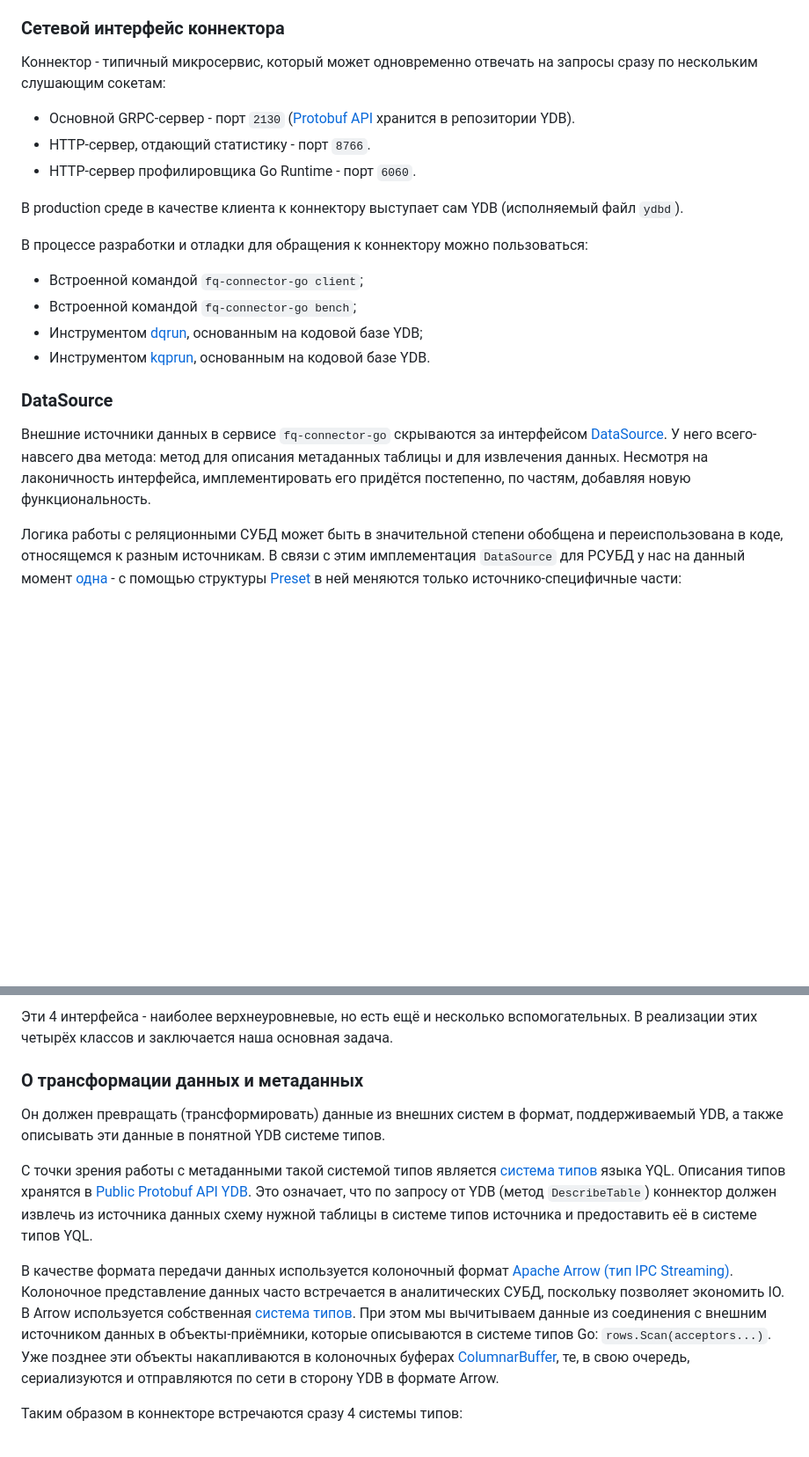
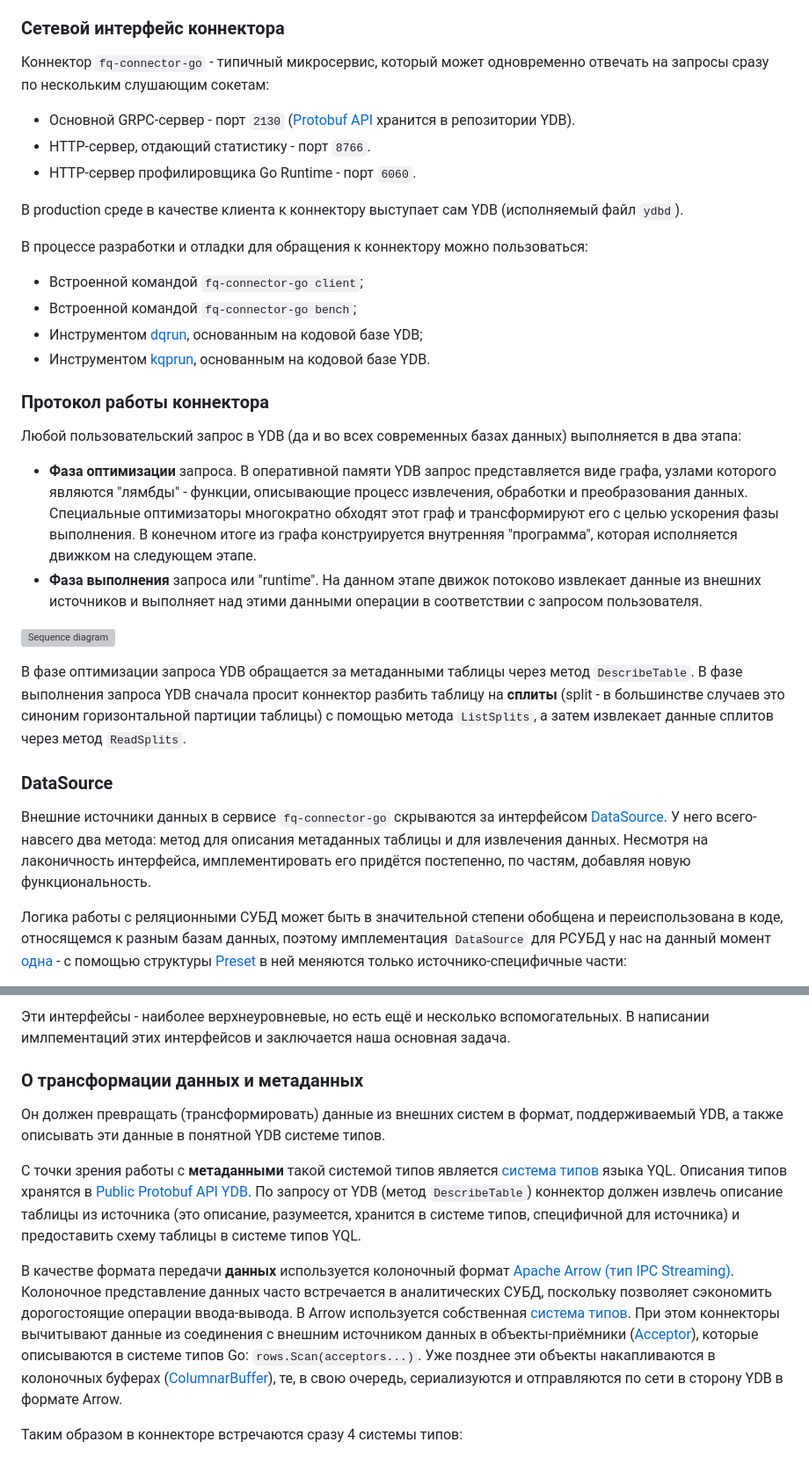
Before and after one commit to ydb-platform/fq-connector-go, a Markdown page: docs/contribution.md, 2 parts joined by grey strips. Shown: that part at 88% size. Drawn GitHub-style; blank space fills up the shorter version; grey boxes are pictures that could not be loaded.

```diff
--- a/docs/contribution.md
+++ b/docs/contribution.md
@@ -14,7 +14,7 @@
 
 ### Сетевой интерфейс коннектора
 
-Коннектор - типичный микросервис, который может одновременно отвечать на запросы сразу по нескольким слушающим сокетам:
+Коннектор `fq-connector-go` - типичный микросервис, который может одновременно отвечать на запросы сразу по нескольким слушающим сокетам:
 * Основной GRPC-сервер - порт `2130` ([Protobuf API](https://github.com/ydb-platform/ydb/tree/main/ydb/library/yql/providers/generic/connector/api) хранится в репозитории YDB).
 * HTTP-сервер, отдающий статистику - порт `8766`.
 * HTTP-сервер профилировщика Go Runtime - порт `6060`.
@@ -27,5 +27,15 @@
 * Инструментом [dqrun](https://github.com/ydb-platform/ydb/tree/24.1.9/ydb/library/yql/tools/dqrun), основанным на кодовой базе YDB;
 * Инструментом [kqprun](https://github.com/ydb-platform/ydb/tree/24.1.9/ydb/tests/tools/kqprun), основанным на кодовой базе YDB.
 
+### Протокол работы коннектора
+
+Любой пользовательский запрос в YDB (да и во всех современных базах данных) выполняется в два этапа:
+* **Фаза оптимизации** запроса. В оперативной памяти YDB запрос представляется виде графа, узлами которого являются "лямбды" - функции, описывающие процесс извлечения, обработки и преобразования данных. Специальные оптимизаторы многократно обходят этот граф и трансформируют его с целью ускорения фазы выполнения. В конечном итоге из графа конструируется внутренняя "программа", которая исполняется движком на следующем этапе.
+* **Фаза выполнения** запроса или "runtime". На данном этапе движок потоково извлекает данные из внешних источников и выполняет над этими данными операции в соответствии с запросом пользователя.
+
+![Sequence diagram](./sequence_diagram.png)
+
+В фазе оптимизации запроса YDB обращается за метаданными таблицы через метод `DescribeTable`. В фазе выполнения запроса YDB сначала просит коннектор разбить таблицу на **сплиты** (split - в большинстве случаев это синоним горизонтальной партиции таблицы) с помощью метода `ListSplits`, а затем извлекает данные сплитов через метод `ReadSplits`.
+
 ### DataSource
 
@@ -33,3 +43,3 @@
 
-Логика работы с реляционными СУБД может быть в значительной степени обобщена и переиспользована в коде, относящемся к разным источникам. В связи с этим имплементация `DataSource` для РСУБД у нас на данный момент [одна](https://github.com/ydb-platform/fq-connector-go/blob/v0.2.5/app/server/datasource/rdbms/data_source.go#L26) - с помощью структуры [Preset](https://pkg.go.dev/github.com/ydb-platform/fq-connector-go@v0.2.5/app/server/datasource/rdbms#Preset) в ней меняются только источнико-специфичные части:
+Логика работы с реляционными СУБД может быть в значительной степени обобщена и переиспользована в коде, относящемся к разным базам данных, поэтому имплементация `DataSource` для РСУБД у нас на данный момент [одна](https://github.com/ydb-platform/fq-connector-go/blob/v0.2.6/app/server/datasource/rdbms/data_source.go#L26) - с помощью структуры [Preset](https://pkg.go.dev/github.com/ydb-platform/fq-connector-go@v0.2.6/app/server/datasource/rdbms#Preset) в ней меняются только источнико-специфичные части:
 
@@ -40,13 +50,13 @@
 
-Эти 4 интерфейса - наиболее верхнеуровневые, но есть ещё и несколько вспомогательных. В реализации этих четырёх классов и заключается наша основная задача.
+Эти интерфейсы - наиболее верхнеуровневые, но есть ещё и несколько вспомогательных. В написании имлпементаций этих интерфейсов и заключается наша основная задача.
 
 ### О трансформации данных и метаданных
 
 Он должен превращать (трансформировать) данные из внешних систем в формат, поддерживаемый YDB, а также описывать эти данные в понятной YDB системе типов.
 
-С точки зрения работы с метаданными такой системой типов является [система типов](https://ydb.tech/docs/ru/yql/reference/types/) языка YQL. Описания типов хранятся в [Public Protobuf API YDB](https://github.com/ydb-platform/ydb/blob/main/ydb/public/api/protos/ydb_value.proto). Это означает, что по запросу от YDB (метод `DescribeTable`) коннектор должен извлечь из источника данных схему нужной таблицы в системе типов источника и предоставить её в системе типов YQL.
+С точки зрения работы с **метаданными** такой системой типов является [система типов](https://ydb.tech/docs/ru/yql/reference/types/) языка YQL. Описания типов хранятся в [Public Protobuf API YDB](https://github.com/ydb-platform/ydb/blob/main/ydb/public/api/protos/ydb_value.proto). По запросу от YDB (метод `DescribeTable`) коннектор должен извлечь описание таблицы из источника (это описание, разумеется, хранится в системе типов, специфичной для источника) и предоставить схему таблицы в системе типов YQL.
 
-В качестве формата передачи данных используется колоночный формат [Apache Arrow (тип IPC Streaming)](https://arrow.apache.org/docs/cpp/api/ipc.html). Колоночное представление данных часто встречается в аналитических СУБД, поскольку позволяет экономить IO. В Arrow используется собственная [система типов](https://arrow.apache.org/docs/cpp/api/datatype.html). При этом мы вычитываем данные из соединения с внешним источником данных в объекты-приёмники, которые описываются в системе типов Go: `rows.Scan(acceptors...)`. Уже позднее эти объекты накапливаются в колоночных буферах [ColumnarBuffer](https://pkg.go.dev/github.com/ydb-platform/fq-connector-go@v0.2.5/app/server/paging#ColumnarBuffer), те, в свою очередь, сериализуются и отправляются по сети в сторону YDB в формате Arrow.
+В качестве формата передачи **данных** используется колоночный формат [Apache Arrow (тип IPC Streaming)](https://arrow.apache.org/docs/cpp/api/ipc.html). Колоночное представление данных часто встречается в аналитических СУБД, поскольку позволяет сэкономить дорогостоящие операции ввода-вывода. В Arrow используется собственная [система типов](https://arrow.apache.org/docs/cpp/api/datatype.html). При этом коннекторы вычитывают данные из соединения с внешним источником данных в объекты-приёмники ([Acceptor](https://pkg.go.dev/github.com/ydb-platform/fq-connector-go@v0.2.6/app/server/paging#Acceptor)), которые описываются в системе типов Go: `rows.Scan(acceptors...)`. Уже позднее эти объекты накапливаются в колоночных буферах ([ColumnarBuffer](https://pkg.go.dev/github.com/ydb-platform/fq-connector-go@v0.2.5/app/server/paging#ColumnarBuffer)), те, в свою очередь, сериализуются и отправляются по сети в сторону YDB в формате Arrow.
 
 Таким образом в коннекторе встречаются сразу 4 системы типов:
 * Система типов YDB (YQL).
```
Also changed, not shown: other parts of docs/contribution.md (+16 -18 lines).
